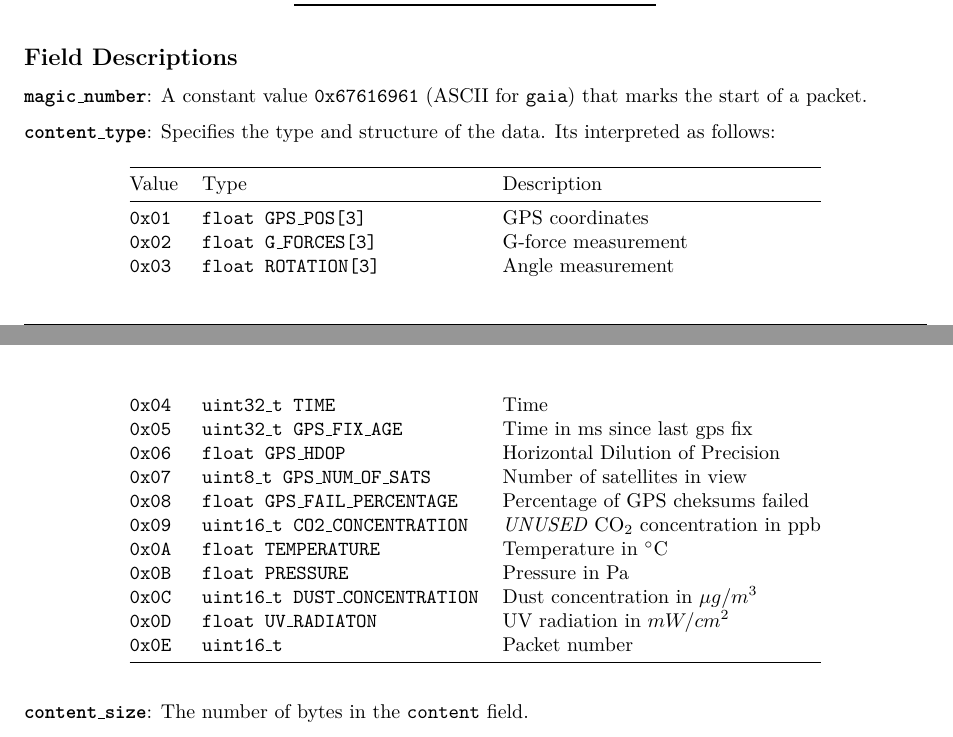
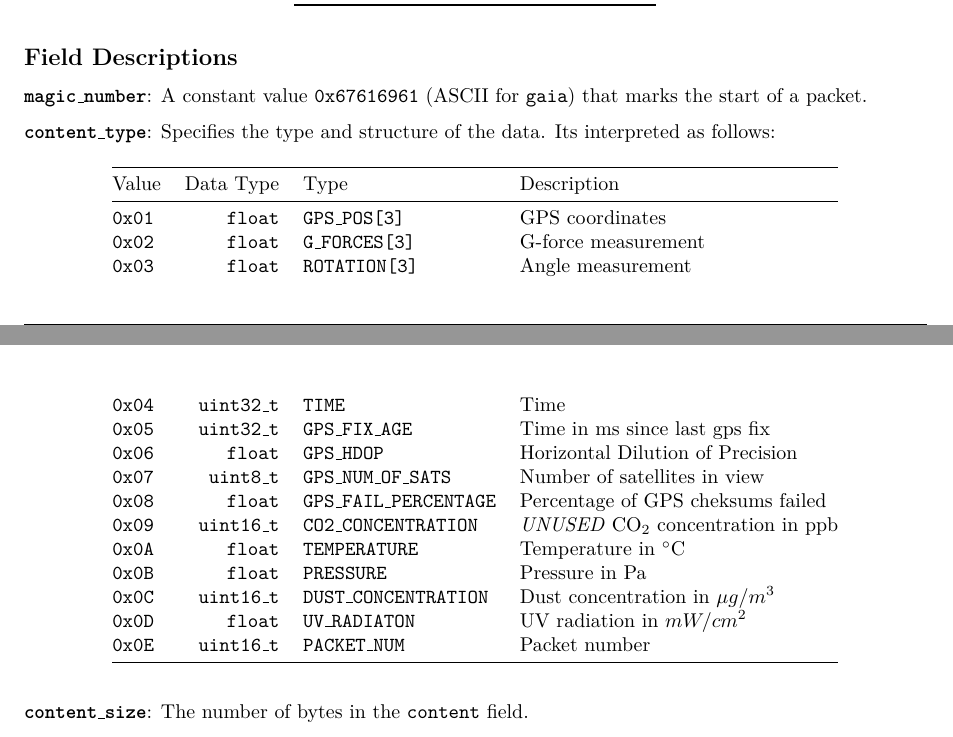
Before and after one commit to MoosMan06/CanSatGaia, a LaTeX document (communications_protocol_lite/commsprotocol.tex): two parts of pages 1 and 2 of 3, joined at a grey line, cut so that both start at the same text. Compiled offline with pdfLaTeX.

Commit message:
Improved table formatting

```diff
--- a/communications_protocol_lite/commsprotocol.tex
+++ b/communications_protocol_lite/commsprotocol.tex
@@ -20,7 +20,7 @@
 %\hypersetup{hidelinks}
 \hypersetup{colorlinks=true, linkcolor=blue, urlcolor=blue}
 
-\title{GROUND Lite Communications Protocol Specification\\ \large Version 1.0.0}
+\title{GROUND Lite Communications Protocol Specification\\ \large Version 1.0.1}
 \date{\today}
 \author{B.B.F.M. Verspaandonk, M.Y.A. Wierckx}
 
@@ -50,24 +50,24 @@ A packet comprises the following fields:
 \textbf{\texttt{magic\_number}}: A constant value \texttt{0x67616961} (ASCII for \texttt{gaia}) that marks the start of a packet.
 
 \textbf{\texttt{content\_type}}: Specifies the type and structure of the data. Its interpreted as follows:
-\begin{longtable}{@{}lll@{}}
+\begin{longtable}{@{}lrll@{}}
   \toprule
-  Value         & Type                & Description                      \\
+  Value         & Data Type         & Type                           & Description                      \\
   \midrule
-  \texttt{0x01} & \texttt{float GPS\_POS[3]}            & GPS coordinates                          \\
-  \texttt{0x02} & \texttt{float G\_FORCES[3]}           & G-force measurement                      \\
-  \texttt{0x03} & \texttt{float ROTATION[3]}            & Angle measurement                        \\
-  \texttt{0x04} & \texttt{uint32\_t TIME}               & Time                                     \\
-  \texttt{0x05} & \texttt{uint32\_t GPS\_FIX\_AGE}      & Time in ms since last gps fix            \\
-  \texttt{0x06} & \texttt{float GPS\_HDOP}              & Horizontal Dilution of Precision         \\
-  \texttt{0x07} & \texttt{uint8\_t GPS\_NUM\_OF\_SATS}  & Number of satellites in view             \\
-  \texttt{0x08} & \texttt{float GPS\_FAIL\_PERCENTAGE}  & Percentage of GPS cheksums failed        \\
-  \texttt{0x09} & \texttt{uint16\_t CO2\_CONCENTRATION} & \emph{UNUSED} CO$_2$ concentration in ppb\\
-  \texttt{0x0A} & \texttt{float TEMPERATURE}            & Temperature in $^\circ$C                 \\
-  \texttt{0x0B} & \texttt{float PRESSURE}               & Pressure in Pa                           \\
-  \texttt{0x0C} & \texttt{uint16\_t DUST\_CONCENTRATION}& Dust concentration in $\mu g/m^3$        \\
-  \texttt{0x0D} & \texttt{float UV\_RADIATON}           & UV radiation in $mW/cm^2$                \\
-  \texttt{0x0E} & \texttt{uint16\_t}                    & Packet number                            \\
+  \texttt{0x01} & \texttt{float}    &\texttt{GPS\_POS[3]}            & GPS coordinates                          \\
+  \texttt{0x02} & \texttt{float}    &\texttt{G\_FORCES[3]}           & G-force measurement                      \\
+  \texttt{0x03} & \texttt{float}    &\texttt{ROTATION[3]}            & Angle measurement                        \\
+  \texttt{0x04} & \texttt{uint32\_t}&\texttt{TIME}                   & Time                                     \\
+  \texttt{0x05} & \texttt{uint32\_t}&\texttt{GPS\_FIX\_AGE}          & Time in ms since last gps fix            \\
+  \texttt{0x06} & \texttt{float}    &\texttt{GPS\_HDOP}              & Horizontal Dilution of Precision         \\
+  \texttt{0x07} & \texttt{uint8\_t} &\texttt{GPS\_NUM\_OF\_SATS}     & Number of satellites in view             \\
+  \texttt{0x08} & \texttt{float}    &\texttt{GPS\_FAIL\_PERCENTAGE}  & Percentage of GPS cheksums failed        \\
+  \texttt{0x09} & \texttt{uint16\_t}&\texttt{CO2\_CONCENTRATION}     & \emph{UNUSED} CO$_2$ concentration in ppb\\
+  \texttt{0x0A} & \texttt{float}    &\texttt{TEMPERATURE}            & Temperature in $^\circ$C                 \\
+  \texttt{0x0B} & \texttt{float    }&\texttt{PRESSURE}               & Pressure in Pa                           \\
+  \texttt{0x0C} & \texttt{uint16\_t}&\texttt{DUST\_CONCENTRATION}    & Dust concentration in $\mu g/m^3$        \\
+  \texttt{0x0D} & \texttt{float}    &\texttt{UV\_RADIATON}           & UV radiation in $mW/cm^2$                \\
+  \texttt{0x0E} & \texttt{uint16\_t}&\texttt{PACKET\_NUM}             & Packet number                            \\
   \bottomrule
 \end{longtable}
 
```
Also changed, not shown: communications_protocol_lite/commsprotocol.pdf.
